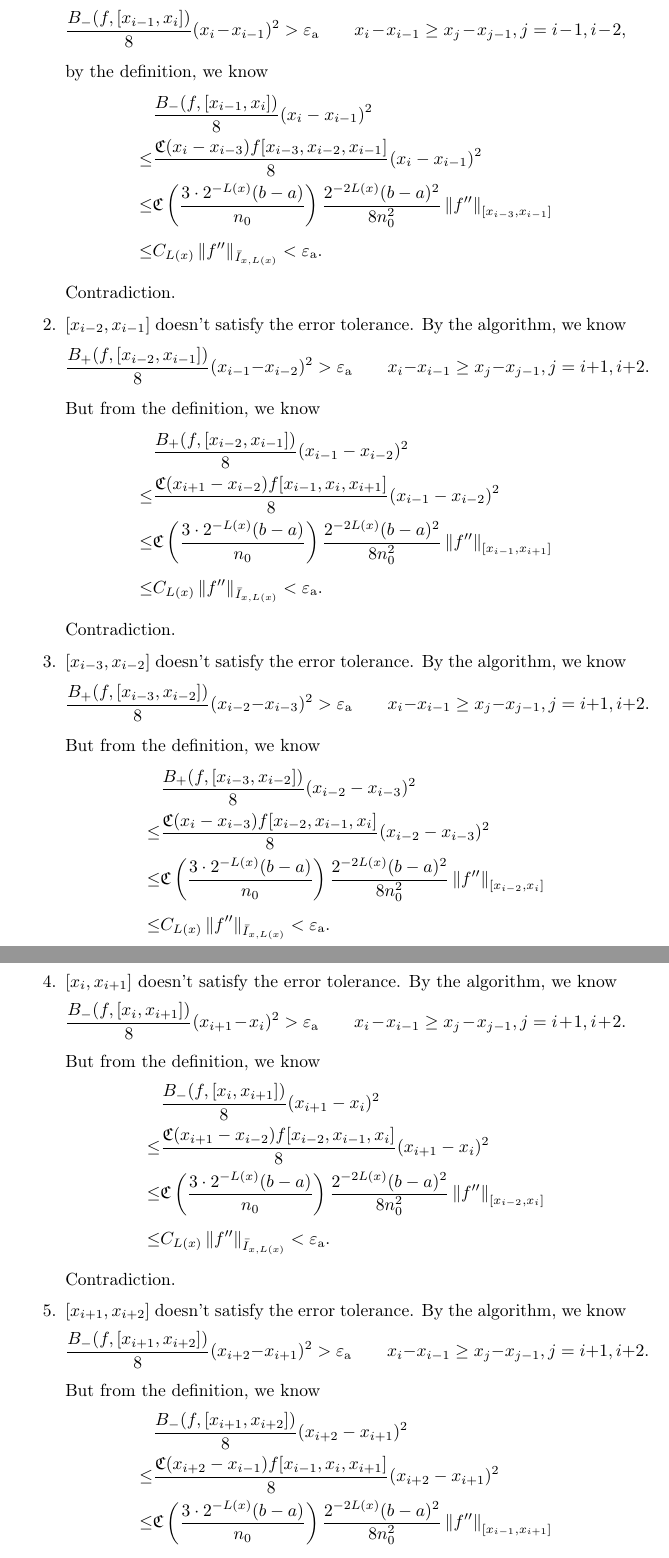
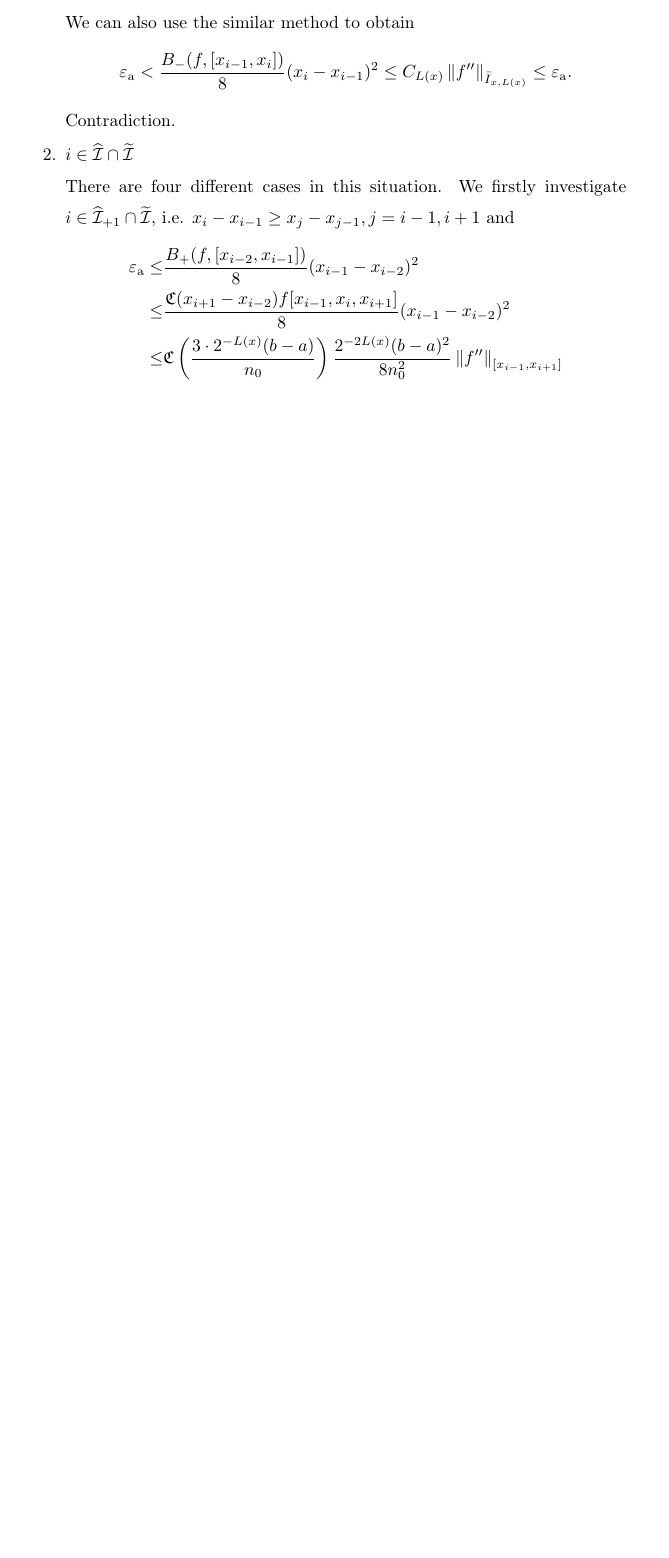
Before and after one commit to xtong5/LocalAdaptiveAppxOpt, a LaTeX paper (TraubMemorialPaper.tex, which reads localcost.tex): two parts of pages 11 and 12 of 15 before the commit and part of page 10 of 13 after it, the two joined at a grey line, cut at the place of the change, the shorter picture padded with empty space. Compiled offline with pdfLaTeX.

Commit message:
Update algorithm and cost

```diff
--- a/localcost.tex
+++ b/localcost.tex
@@ -67,56 +34,19 @@ By the algorithm, we know there are five different cases.
   \end{align*}
-  In the other situation, if $$\frac{B_-(f,[x_{i-1},x_i])}{8}(x_i-x_{i-1})^2 > \abstol \qquad x_{i}-x_{i-1} \ge x_{j}-x_{j-1}, j=i-1,i-2,$$
-  by the definition, we know
-  \begin{align*}
-  & \frac{B_-(f,[x_{i-1},x_i])}{8}(x_i-x_{i-1})^2 \\ \le &\frac{\fC(x_{i}-x_{i-3})f[x_{i-3},x_{i-2},x_{i-1}]}{8}(x_{i}-x_{i-1})^2\\
-    \le & \fC\left(\frac{3\cdot2^{-L(x)}(b-a)}{n_0}\right) \frac{2^{-2L(x)}(b-a)^2}{8n^2_0}\norm[{[x_{i-3},x_{i-1}]}]{f''} \\
-     \le & C_{L(x)} \norm[\bar{I}_{x,L(x)}]{f''} < \abstol.
+  We can also use the similar method to obtain
+   \begin{align*}
+  \abstol < \frac{B_-(f,[x_{i-1},x_i])}{8}(x_i-x_{i-1})^2  \le
+      C_{L(x)} \norm[\bar{I}_{x,L(x)}]{f''} \le \abstol.
   \end{align*}
   Contradiction.
-  \item $[x_{i-2},x_{i-1}]$ doesn't satisfy the error tolerance.  By the algorithm, we know
-  \[
-  \frac{B_+(f,[x_{i-2},x_{i-1}])}{8}(x_{i-1}-x_{i-2})^2 > \abstol \qquad x_{i}-x_{i-1} \ge x_{j}-x_{j-1}, j=i+1,i+2.
-  \]
-  But from the definition, we know
+  \item $i \in \widehat{\mathcal{I}}\cap \widetilde{\mathcal{I}}$\\
+  There are four different cases in this situation. We firstly investigate $i \in \widehat{\mathcal{I}}_{+1} \cap \widetilde{\mathcal{I}}$, i.e.
+  $x_{i}-x_{i-1} \ge x_{j}-x_{j-1}, j=i-1,i+1$ and
   \begin{align*}
-  & \frac{B_+(f,[x_{i-2},x_{i-1}])}{8}(x_{i-1}-x_{i-2})^2 \\ \le &\frac{\fC(x_{i+1}-x_{i-2})f[x_{i-1},x_{i},x_{i+1}]}{8}(x_{i-1}-x_{i-2})^2\\
+  \abstol \le & \frac{B_+(f,[x_{i-2},x_{i-1}])}{8}(x_{i-1}-x_{i-2})^2 \\ \le &\frac{\fC(x_{i+1}-x_{i-2})f[x_{i-1},x_{i},x_{i+1}]}{8}(x_{i-1}-x_{i-2})^2\\
     \le & \fC\left(\frac{3\cdot2^{-L(x)}(b-a)}{n_0}\right) \frac{2^{-2L(x)}(b-a)^2}{8n^2_0}\norm[{[x_{i-1},x_{i+1}]}]{f''} \\
      \le & C_{L(x)} \norm[\bar{I}_{x,L(x)}]{f''} < \abstol.
   \end{align*}
-  Contradiction.
-  \item $[x_{i-3},x_{i-2}]$ doesn't satisfy the error tolerance. By the algorithm, we know
-  \[
-  \frac{B_+(f,[x_{i-3},x_{i-2}])}{8}(x_{i-2}-x_{i-3})^2 > \abstol \qquad x_{i}-x_{i-1} \ge x_{j}-x_{j-1}, j=i+1,i+2.
-  \]
-  But from the definition, we know
-  \begin{align*}
-  & \frac{B_+(f,[x_{i-3},x_{i-2}])}{8}(x_{i-2}-x_{i-3})^2 \\  \le &\frac{\fC(x_i-x_{i-3})f[x_{i-2},x_{i-1},x_{i}]}{8}(x_{i-2}-x_{i-3})^2\\
-    \le & \fC\left(\frac{3\cdot2^{-L(x)}(b-a)}{n_0}\right) \frac{2^{-2L(x)}(b-a)^2}{8n^2_0}\norm[{[x_{i-2},x_{i}]}]{f''} \\
-     \le & C_{L(x)} \norm[\bar{I}_{x,L(x)}]{f''}< \abstol.
-  \end{align*}
-  Contradiction.
-  \item $[x_{i},x_{i+1}]$ doesn't satisfy the error tolerance. By the algorithm, we know
-  \[ \frac{B_-(f,[x_{i},x_{i+1}])}{8}(x_{i+1}-x_{i})^2 > \abstol \qquad x_{i}-x_{i-1} \ge x_{j}-x_{j-1}, j=i+1,i+2.
-  \]
-  But from the definition, we know
-  \begin{align*}
-  & \frac{B_-(f,[x_{i},x_{i+1}])}{8}(x_{i+1}-x_{i})^2 \\ \le &\frac{\fC(x_{i+1}-x_{i-2})f[x_{i-2},x_{i-1},x_{i}]}{8}(x_{i+1}-x_{i})^2\\
-    \le & \fC\left(\frac{3\cdot2^{-L(x)}(b-a)}{n_0}\right) \frac{2^{-2L(x)}(b-a)^2}{8n^2_0}\norm[{[x_{i-2},x_{i}]}]{f''} \\
-     \le & C_{L(x)} \norm[\bar{I}_{x,L(x)}]{f''}< \abstol.
-  \end{align*}
-  Contradiction.
-  \item $[x_{i+1},x_{i+2}]$ doesn't satisfy the error tolerance. By the algorithm, we know
-  \[
-  \frac{B_-(f,[x_{i+1},x_{i+2}])}{8}(x_{i+2}-x_{i+1})^2 > \abstol \qquad x_{i}-x_{i-1} \ge x_{j}-x_{j-1}, j=i+1,i+2.
-  \]
-  But from the definition, we know
-    \begin{align*}
-  & \frac{B_-(f,[x_{i+1},x_{i+2}])}{8}(x_{i+2}-x_{i+1})^2 \\
-  \le &\frac{\fC(x_{i+2}-x_{i-1})f[x_{i-1},x_{i},x_{i+1}]}{8}(x_{i+2}-x_{i+1})^2\\
-  \le & \fC\left(\frac{3\cdot2^{-L(x)}(b-a)}{n_0}\right) \frac{2^{-2L(x)}(b-a)^2}{8n^2_0}\norm[{[x_{i-1},x_{i+1}]}]{f''} \\
-     \le & C_{L(x)} \norm[\bar{I}_{x,L(x)}]{f''}<\abstol.
-  \end{align*}
-  Contradiction.
+  We can also get contradiction for other three cases.
 \end{enumerate}
 
 Hence, we prove $\ell(x) \le L(x)$. Next we want to investigate $2^{L(x)}$.
```
Also changed, not shown: TraubMemorialPaper.tex (+14 -34 lines), localcost.tex (59 more changed lines).
